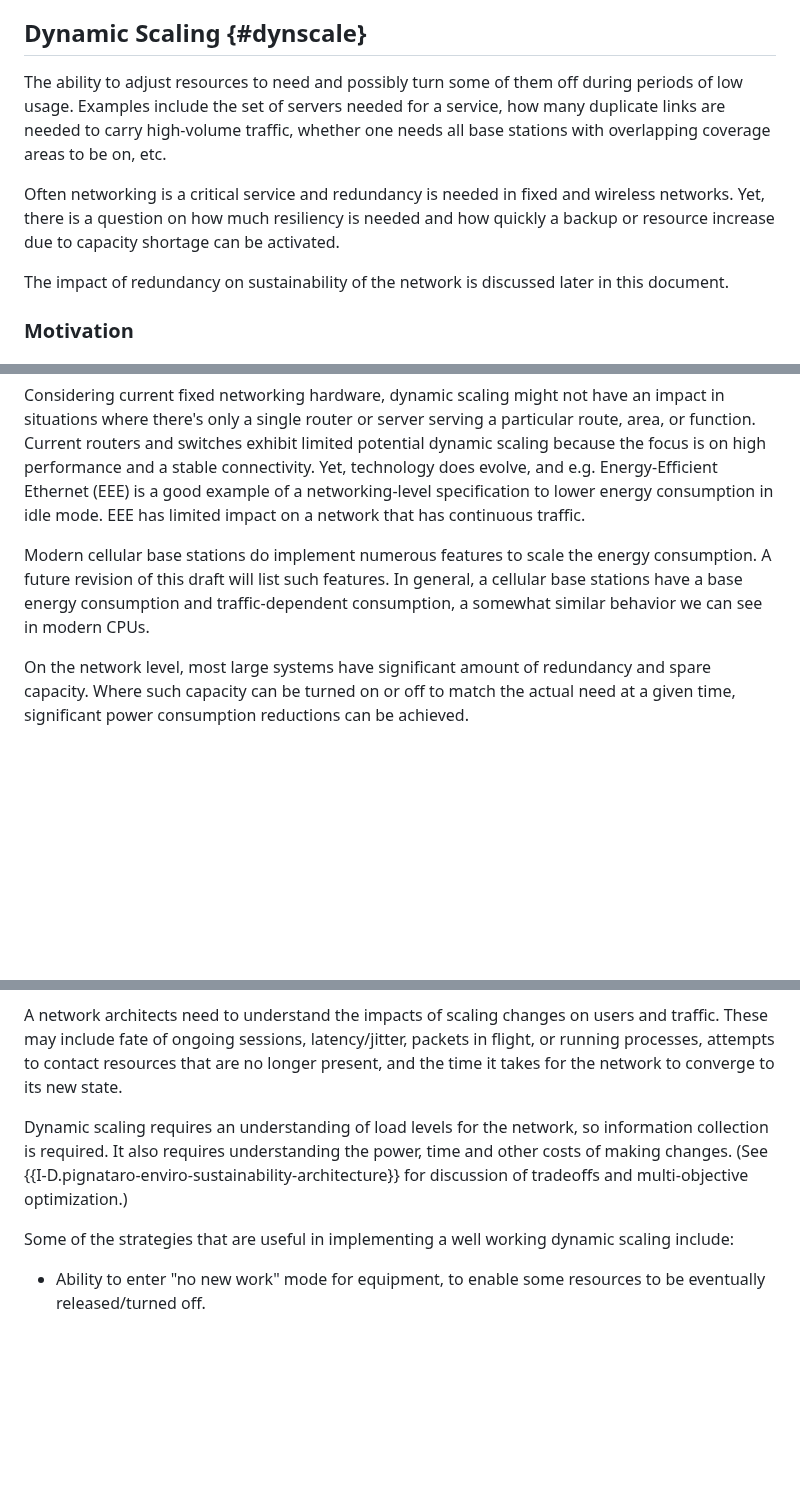
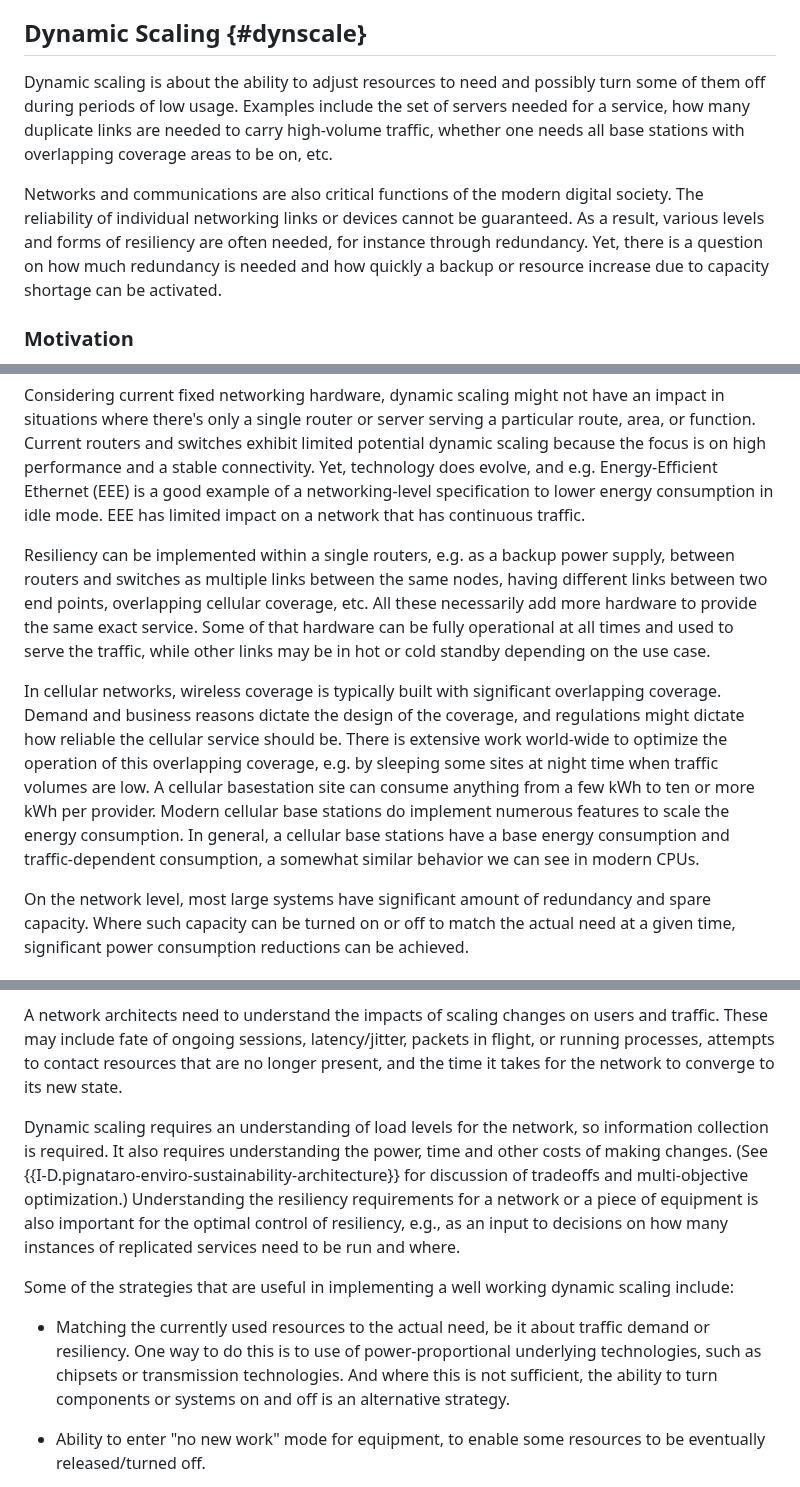
Before and after one commit to jariarkko/draft-eimpact-arch-considerations, a Markdown page: draft-various-eimpact-arch-considerations.md, 3 parts joined by grey strips. Drawn GitHub-style; blank space fills up the shorter version.

Commit message:
merged resiliency material to dynamic scaling

```diff
--- a/draft-various-eimpact-arch-considerations.md
+++ b/draft-various-eimpact-arch-considerations.md
@@ -568,15 +568,18 @@ scope of architecture?
 
 ## Dynamic Scaling {#dynscale}
 
-The ability to adjust resources to need and possibly turn some of
+Dynamic scaling is about the ability to adjust resources to need and possibly turn some of
 them off during periods of low usage. Examples include the set of
 servers needed for a service, how many duplicate links are needed to
 carry high-volume traffic, whether one needs all base stations with
 overlapping coverage areas to be on, etc.
 
-Often networking is a critical service and redundancy is needed in fixed and wireless networks. Yet, there is a question on how much resiliency is needed and how quickly a backup or resource increase due to capacity shortage can be activated.
-
-The impact of redundancy on sustainability of the network is discussed later in this document.
+Networks and communications are also critical functions of the modern
+digital society. The reliability of individual networking links or
+devices cannot be guaranteed. As a result, various levels and forms of
+resiliency are often needed, for instance through redundancy. Yet,
+there is a question on how much redundancy is needed and how quickly a
+backup or resource increase due to capacity shortage can be activated.
 
 ### Motivation
 
@@ -588,7 +591,19 @@ Considering current fixed networking hardware, dynamic scaling might not have an
 situations where there's only a single router or server
 serving a particular route, area, or function. Current routers and switches exhibit limited potential dynamic scaling because the focus is on high performance and a stable connectivity. Yet, technology does evolve, and e.g. Energy-Efficient Ethernet (EEE) is a good example of a networking-level specification to lower energy consumption in idle mode. EEE has limited impact on a network that has continuous traffic.
 
-Modern cellular base stations do implement numerous features to scale the energy consumption. A future revision of this draft will list such features. In general, a cellular base stations have a base energy consumption and traffic-dependent consumption, a somewhat similar behavior we can see in modern CPUs.
+Resiliency can be implemented within a single routers, e.g. as a backup power supply, between routers and switches as multiple links between the same nodes, having different links between two end points, overlapping cellular coverage, etc. All these necessarily add more hardware to provide the same exact service. Some of that hardware can be fully operational at all times and used to serve the traffic, while other links may be in hot or cold standby depending on the use case.
+
+In cellular networks, wireless coverage is typically built with
+significant overlapping coverage. Demand and business reasons dictate
+the design of the coverage, and regulations might dictate how reliable
+the cellular service should be. There is extensive work world-wide to
+optimize the operation of this overlapping coverage, e.g. by sleeping
+some sites at night time when traffic volumes are low. A cellular
+basestation site can consume anything from a few kWh to ten or more
+kWh per provider. Modern cellular base stations do implement numerous
+features to scale the energy consumption. In general, a cellular base
+stations have a base energy consumption and traffic-dependent
+consumption, a somewhat similar behavior we can see in modern CPUs.
 
 On the network level, most large systems have significant amount of redundancy and spare
 capacity. Where such capacity can be turned on or off to match the
@@ -603,9 +618,23 @@ The most rudimentary approach to dynamic scaling is just turning some resources
 
 A network architects need to understand the impacts of scaling changes on users and traffic. These may include fate of ongoing sessions, latency/jitter, packets in flight, or running processes, attempts to contact resources that are no longer present, and the time it takes for the network to converge to its new state.
 
-Dynamic scaling requires an understanding of load levels for the network, so information collection is required. It also requires understanding the power, time and other costs of making changes. (See {{I-D.pignataro-enviro-sustainability-architecture}} for discussion of tradeoffs and multi-objective optimization.)
+Dynamic scaling requires an understanding of load levels for the
+network, so information collection is required. It also requires
+understanding the power, time and other costs of making changes. (See
+{{I-D.pignataro-enviro-sustainability-architecture}} for discussion of
+tradeoffs and multi-objective optimization.) Understanding the resiliency requirements for a network or a piece
+  of equipment is also important for the optimal control of
+  resiliency, e.g., as an input to decisions on how many instances of
+  replicated services need to be run and where.
 
 Some of the strategies that are useful in implementing a well working dynamic scaling include:
+
+* Matching the currently used resources to the actual need, be it
+  about traffic demand or resiliency. One way to do this is to use of
+  power-proportional underlying technologies, such as chipsets or
+  transmission technologies. And where this is not sufficient, the
+  ability to turn components or systems on and off is an alternative
+  strategy.
 
 * Ability to enter "no new work" mode for equipment, to enable some resources to be eventually released/turned off.
 
```
Also changed, not shown: other parts of draft-various-eimpact-arch-considerations.md (+9 -29 lines), draft-postponed-parts.md (added, +23 -0 lines).
